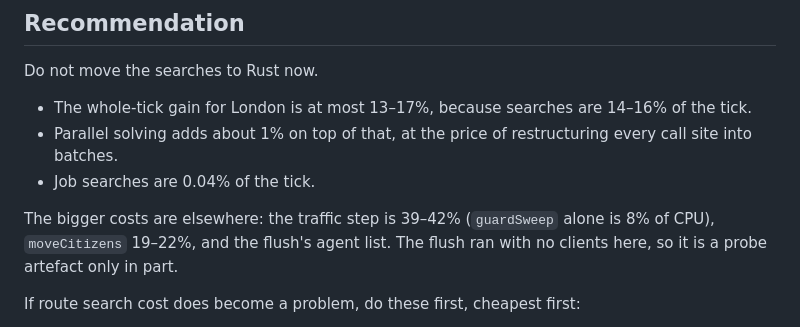
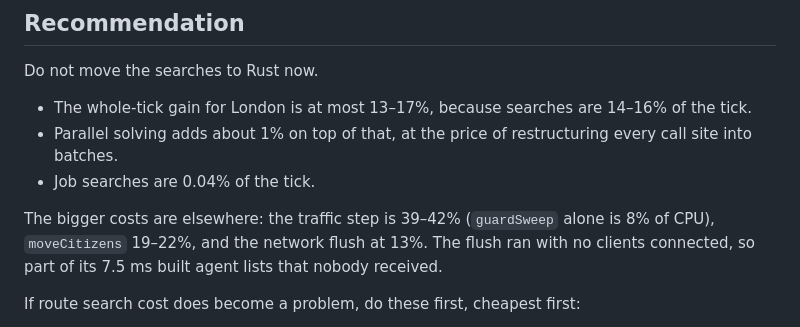
Before and after one commit to galbenyosef/civitas, a Markdown page: docs/search-perf.md, the part around one of its changes. Drawn GitHub-style.

```diff
--- a/docs/search-perf.md
+++ b/docs/search-perf.md
@@ -304,7 +304,8 @@ Do not move the searches to Rust now.
 - Job searches are 0.04% of the tick.
 
 The bigger costs are elsewhere: the traffic step is 39–42% (`guardSweep` alone is 8% of CPU), `moveCitizens` 19–22%,
-and the flush's agent list. The flush ran with no clients here, so it is a probe artefact only in part.
+and the network flush at 13%. The flush ran with no clients connected, so part of its 7.5 ms built agent lists that
+nobody received.
 
 If route search cost does become a problem, do these first, cheapest first:
 
```
Also changed, not shown: other parts of docs/search-perf.md (+12 -12 lines).
